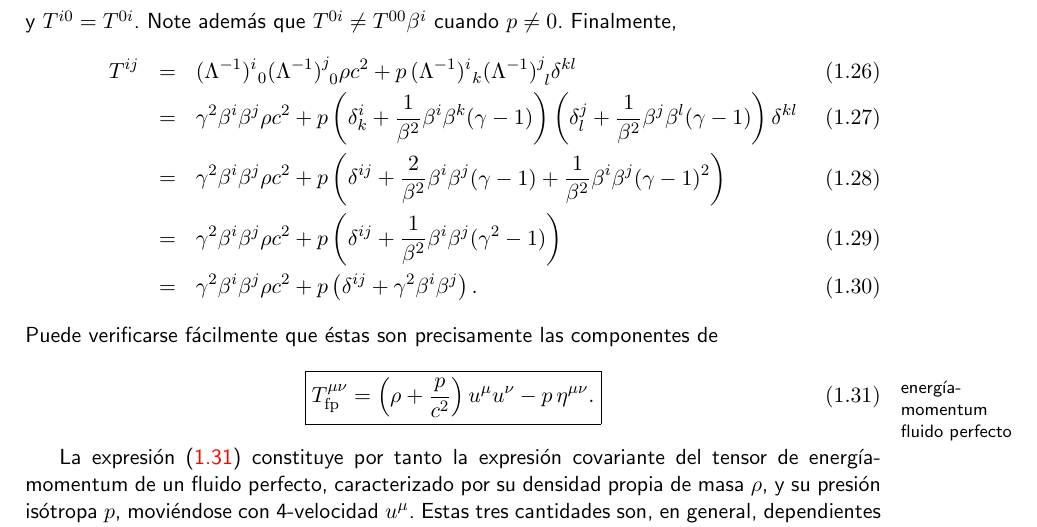
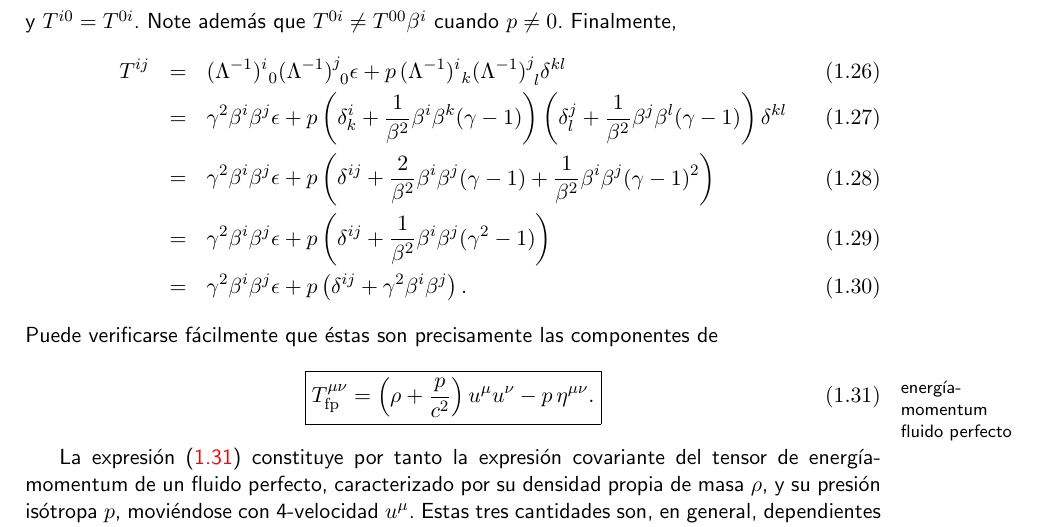
Before and after one commit to gfrubi/RG, a LaTeX document (RG.tex, which reads cap-motivaciones.tex): part of page 12 of 282, cut so that both start at the same text. Compiled offline with pdfLaTeX.

Commit message:
reemplazada densidad de masa por densidad de energía

```diff
--- a/cap-motivaciones.tex
+++ b/cap-motivaciones.tex
@@ -97,16 +97,16 @@ T^{0i}&=& (\Lambda^{-1})^0_{\ 0}(\Lambda^{-1})^i_{\ 0}\rho c^2+p\,(\Lambda^{-1})
 \end{eqnarray}
 y $T^{i0}=T^{0i}$. Note además que $T^{0i}\neq T^{00}\beta^i$ cuando $p\neq 0$. Finalmente,
 \begin{eqnarray}
-T^{ij}&=& (\Lambda^{-1})^i_{\ 0}(\Lambda^{-1})^j_{\ 0}\rho c^2+p\,(\Lambda^{-1})^i_{\ k}(\Lambda^{-1})^j_{\ l}\delta^{kl} \\
-&=&\gamma^2\beta^i\beta^j\rho c^2+ p\left(\delta^i_k+
+T^{ij}&=& (\Lambda^{-1})^i_{\ 0}(\Lambda^{-1})^j_{\ 0}\epsilon + p\,(\Lambda^{-1})^i_{\ k}(\Lambda^{-1})^j_{\ l}\delta^{kl} \\
+&=&\gamma^2\beta^i\beta^j\epsilon+ p\left(\delta^i_k+
 \frac{1}{\beta^2}\beta^i\beta^k(\gamma-1) \right)\left(\delta^j_l
 +\frac{1}{\beta^2}\beta^j\beta^l(\gamma-1) \right)\delta^{kl} \\
-&=&\gamma^2\beta^i\beta^j\rho c^2+p\left(\delta^{ij}
+&=&\gamma^2\beta^i\beta^j\epsilon+p\left(\delta^{ij}
 +\frac2{\beta^2}\beta^i\beta^j(\gamma-1)
 +\frac{1}{\beta^2}\beta^i\beta^j(\gamma-1)^2\right) \\
-&=&\gamma^2\beta^i\beta^j\rho c^2+p\left(\delta^{ij}
+&=&\gamma^2\beta^i\beta^j\epsilon+p\left(\delta^{ij}
 +\frac{1}{\beta^2}\beta^i\beta^j(\gamma^2-1)\right) \\
-&=&\gamma^2\beta^i\beta^j\rho c^2+p\left(\delta^{ij}
+&=&\gamma^2\beta^i\beta^j\epsilon+p\left(\delta^{ij}
 +\gamma^2\beta^i\beta^j\right).
 \end{eqnarray}
 Puede verificarse fácilmente que éstas son precisamente las componentes de
```
Also changed, not shown: cap-motivaciones.tex (16 more changed lines), 1 other file.
